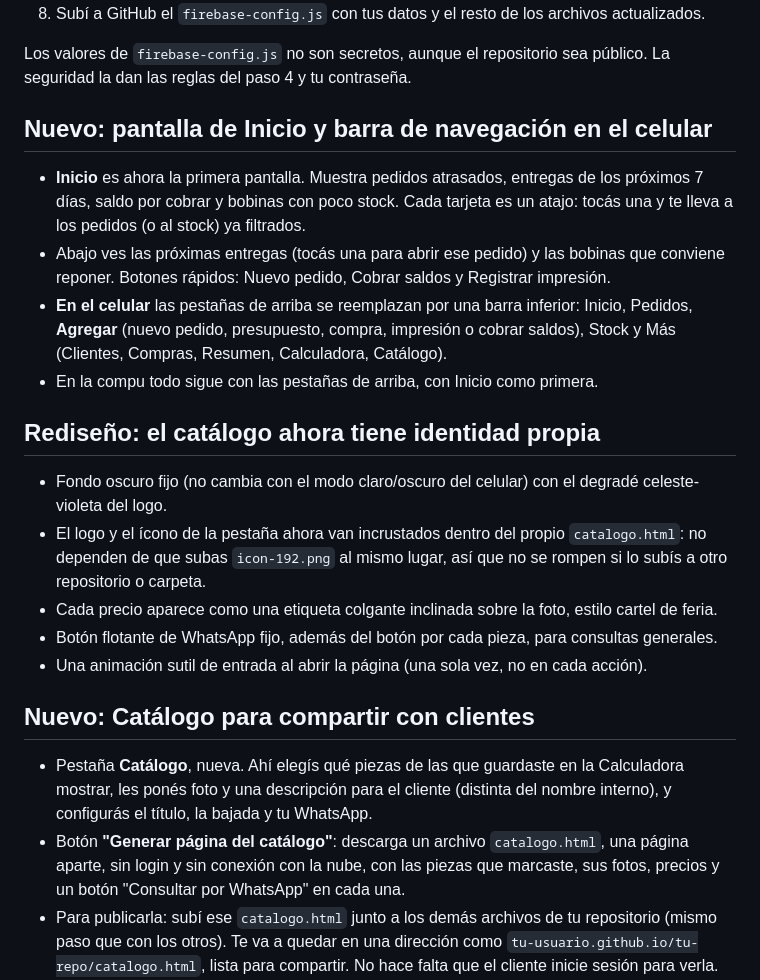
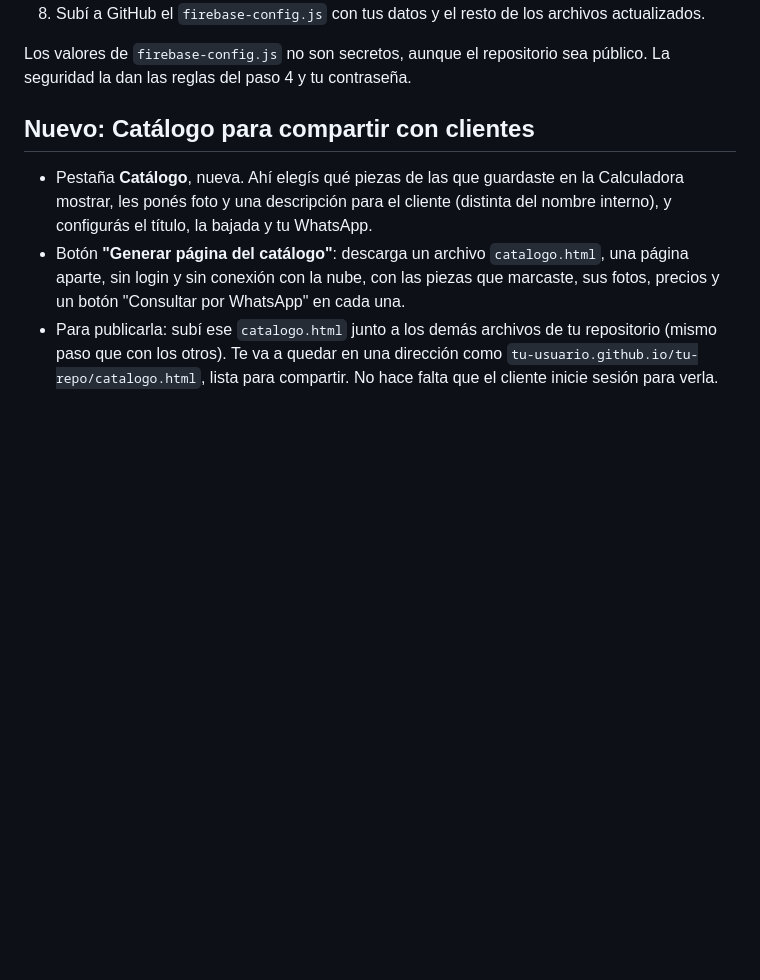
Before and after one commit to blass222/Pagina-de-BL3D_home, a Markdown page: LEEME.md, the part around the change. GitHub-like rendering; blank space fills up the shorter version.

Commit message:
Actualiza LEEME.md desde el agente (2026-11-01 00:24)

```diff
--- a/LEEME.md
+++ b/LEEME.md
@@ -26,21 +26,6 @@ Se usa Firebase, de Google. El plan gratuito (Spark) alcanza de sobra para este
 8. Subí a GitHub el `firebase-config.js` con tus datos y el resto de los archivos actualizados.
 
 Los valores de `firebase-config.js` no son secretos, aunque el repositorio sea público. La seguridad la dan las reglas del paso 4 y tu contraseña.
-
-## Nuevo: pantalla de Inicio y barra de navegación en el celular
-
-- **Inicio** es ahora la primera pantalla. Muestra pedidos atrasados, entregas de los próximos 7 días, saldo por cobrar y bobinas con poco stock. Cada tarjeta es un atajo: tocás una y te lleva a los pedidos (o al stock) ya filtrados.
-- Abajo ves las próximas entregas (tocás una para abrir ese pedido) y las bobinas que conviene reponer. Botones rápidos: Nuevo pedido, Cobrar saldos y Registrar impresión.
-- **En el celular** las pestañas de arriba se reemplazan por una barra inferior: Inicio, Pedidos, **Agregar** (nuevo pedido, presupuesto, compra, impresión o cobrar saldos), Stock y Más (Clientes, Compras, Resumen, Calculadora, Catálogo).
-- En la compu todo sigue con las pestañas de arriba, con Inicio como primera.
-
-## Rediseño: el catálogo ahora tiene identidad propia
-
-- Fondo oscuro fijo (no cambia con el modo claro/oscuro del celular) con el degradé celeste-violeta del logo.
-- El logo y el ícono de la pestaña ahora van incrustados dentro del propio `catalogo.html`: no dependen de que subas `icon-192.png` al mismo lugar, así que no se rompen si lo subís a otro repositorio o carpeta.
-- Cada precio aparece como una etiqueta colgante inclinada sobre la foto, estilo cartel de feria.
-- Botón flotante de WhatsApp fijo, además del botón por cada pieza, para consultas generales.
-- Una animación sutil de entrada al abrir la página (una sola vez, no en cada acción).
 
 ## Nuevo: Catálogo para compartir con clientes
 
```
